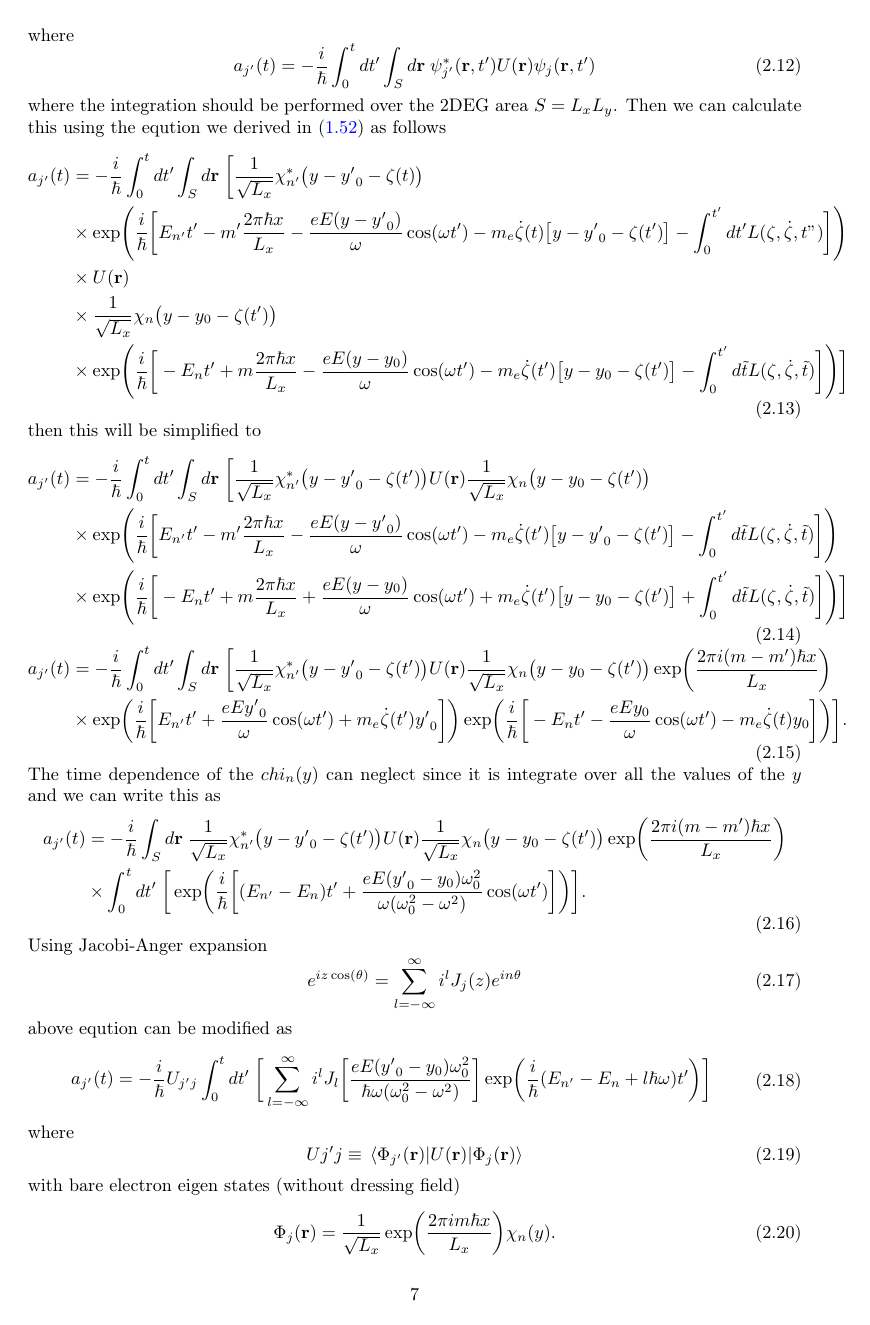
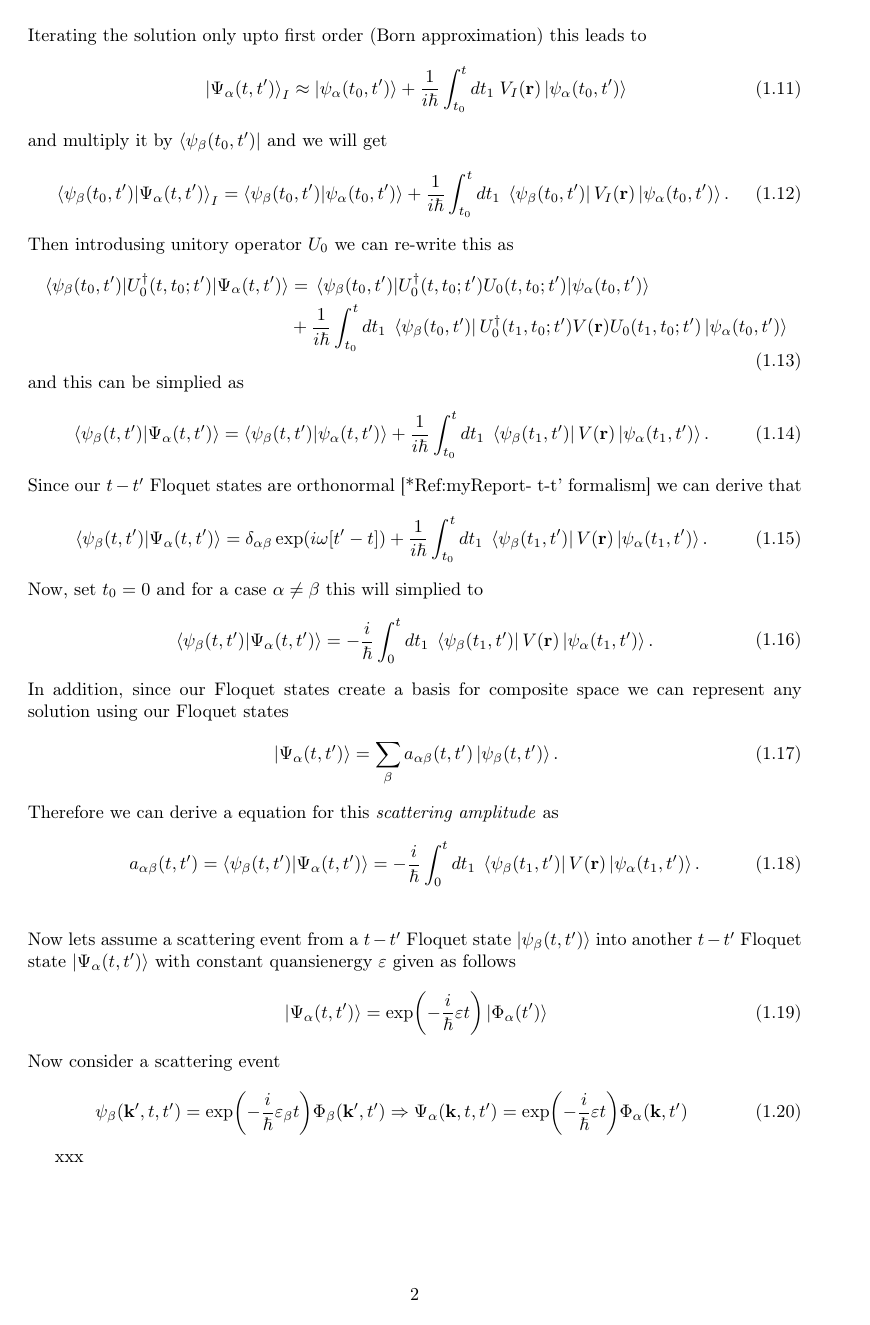
Before and after one commit to KosalaHerath/magnetic-2DEG-conductivity, a LaTeX document (theory/M2DEG.tex, which reads theory/sec_04.tex): page 7 of 14 before the commit and page 2 of 2 after it. The pictures show the PDF file theory/M2DEG.pdf that the author committed with the source.

Commit message:
Add Floquet Fermi Goldern rule

```diff
--- /dev/null
+++ b/theory/sec_04.tex
@@ -0,0 +23,13 @@
+\begin{equation} \label{4.4}
+  U_0(t,t_0;t') = \exp(-\frac{i}{\hbar}H_F(t')\qty[t-t_0])
+\end{equation}
+Consider a time-independent total perturbation $V(\mb{r})$ switched on at the reference time $t-=t_0$, then Schrödinger equation becomes
+\begin{equation} \label{4.5}
+  i \hbar \pdv{t}\ket{\Psi_{\alpha}(t,t')} =
+  \qty[H_F(t') + V(\mb{r})]\ket{\Psi_{\alpha}(t,t')}
+\end{equation}
+and when $t\leq t_0$ both solutions of the Schrödinger equation coincide
+\begin{equation} \label{4.6}
+  \ket{\psi_{\alpha}(t,t')} =\ket{\Psi_{\alpha}(t,t')} \quad
+  \text{when} \quad
+  t \leq t_0
@@ -0,0 +43,9 @@
+\begin{equation} \label{4.8}
+  V_I(\mb{r}) = U_0^{\dagger}(t,t_0;t')V(\mb{r})U_0(t,t_0;t') =
+  V(\mb{r}).
+\end{equation}
+This leads to the Schrödinger  eqution in the interction picture
+\begin{equation} \label{4.9}
+  i \hbar \pdv{t}\ket{\Psi_{\alpha}(t,t')}_I =
+  V_I(\mb{r})\ket{\Psi_{\alpha}(t,t')}_I
+\end{equation}
@@ -0,0 +55,23 @@
+  \frac{1}{i\hbar}
+  \int_{t_0}^t dt_1 \;
+  V_I(\mb{r}) \ket{\Psi_{\alpha}(t_1,t')}_I
+\end{equation}
+Iterating the solution only upto first order (Born approximation) this leads to
+\begin{equation} \label{4.11}
+  \ket{\Psi_{\alpha}(t,t')}_I \approx \ket{\psi_{\alpha}(t_0,t')} +
+  \frac{1}{i\hbar}
+  \int_{t_0}^t dt_1 \;
+  V_I(\mb{r}) \ket{\psi_{\alpha}(t_0,t')}
+\end{equation}
+and multiply it by $\bra{\psi_{\beta}(t_0,t')}$ and we will get
+\begin{equation} \label{4.12}
+  \braket{\psi_{\beta}(t_0,t')}{\Psi_{\alpha}(t,t')}_I = \braket{\psi_{\beta}(t_0,t')}{\psi_{\alpha}(t_0,t')} +
+  \frac{1}{i\hbar}
+  \int_{t_0}^t dt_1 \;
+  \bra{\psi_{\beta}(t_0,t')}
+  V_I(\mb{r}) \ket{\psi_{\alpha}(t_0,t')}.
+\end{equation}
+Then introdusing unitory operator $U_0$ we can re-write this as
+\begin{equation} \label{4.13}
+  \begin{aligned}
+    \mel{\psi_{\beta}(t_0,t')}{U_0^{\dagger}(t,t_0;t')}{\Psi_{\alpha}(t,t')} & = \mel{\psi_{\beta}(t_0,t')}{U_0^{\dagger}(t,t_0;t')U_0(t,t_0;t')}{\psi_{\alpha}(t_0,t')} \\
@@ -0,0 +84,45 @@
+    U_0(t_1,t_0;t')
+    \ket{\psi_{\alpha}(t_0,t')}
+  \end{aligned}
+\end{equation}
+and this can be simplied as
+\begin{equation} \label{4.14}
+  \begin{aligned}
+    \braket{\psi_{\beta}(t,t')}{\Psi_{\alpha}(t,t')} = \braket{\psi_{\beta}(t,t')}{\psi_{\alpha}(t,t')} +
+    \frac{1}{i\hbar}
+    \int_{t_0}^t dt_1 \;
+    \bra{\psi_{\beta}(t_1,t')}
+    V(\mb{r}) \ket{\psi_{\alpha}(t_1,t')}.
+  \end{aligned}
+\end{equation}
+Since our $t-t'$ Floquet states are orthonormal [*Ref:myReport- t-t' formalism] we can derive that
+\begin{equation} \label{4.15}
+  \begin{aligned}
+    \braket{\psi_{\beta}(t,t')}{\Psi_{\alpha}(t,t')} =
+    \delta_{\alpha\beta}\exp(i\omega\qty[t'-t]) +
+    \frac{1}{i\hbar}
+    \int_{t_0}^t dt_1 \;
+    \bra{\psi_{\beta}(t_1,t')}
+    V(\mb{r}) \ket{\psi_{\alpha}(t_1,t')}.
+  \end{aligned}
+\end{equation}
+Now, set $t_0 = 0$ and for a case $\alpha \neq \beta$ this will simplied to
+\begin{equation} \label{4.16}
+  \begin{aligned}
+    \braket{\psi_{\beta}(t,t')}{\Psi_{\alpha}(t,t')} =
+    -
+    \frac{i}{\hbar}
+    \int_{0}^t dt_1 \;
+    \bra{\psi_{\beta}(t_1,t')}
+    V(\mb{r}) \ket{\psi_{\alpha}(t_1,t')}.
+  \end{aligned}
+\end{equation}
+In addition, since our Floquet states create a basis for composite space we can represent any solution using our Floquet states
+\begin{equation} \label{4.17}
+  \ket{\Psi_{\alpha}(t,t')} = \sum_{\beta} a_{\alpha\beta}(t,t')
+  \ket{\psi_{\beta}(t,t')}.
+\end{equation}
+Therefore we can derive a equation for this \textit{scattering amplitude} as
+\begin{equation} \label{4.18}
+  a_{\alpha\beta}(t,t') =
+  \braket{\psi_{\beta}(t,t')}{\Psi_{\alpha}(t,t')} =
@@ -0,0 +134,15 @@
+\end{equation}
+
+\vspace{5mm}
+\noindent
+Now lets assume a scattering event from a $t-t'$ Floquet state $\ket{\psi_{\beta}(t,t')}$ into another $t-t'$ Floquet state $\ket{\Psi_{\alpha}(t,t')}$ with constant quansienergy $\varepsilon$ given as follows
+\begin{equation} \label{4.19}
+  \ket{\Psi_{\alpha}(t,t')} =
+  \exp(-\frac{i}{\hbar}\varepsilon t)
+  \ket{\Phi_{\alpha}(t')}
+\end{equation}
+Now consider a scattering event
+\begin{equation} \label{4.20}
+  \psi_{\beta}(\mb{k'},t,t') = \exp(-\frac{i}{\hbar}\varepsilon_{\beta} t)
+  \Phi_{\beta}(\mb{k'},t')
+  \Rightarrow
```
Also changed, not shown: theory/M2DEG.tex (+7 -6 lines), theory/sec_03.tex (+1 -1 lines), theory/M2DEG.pdf, theory/sec_04.tex (72 more changed lines).
